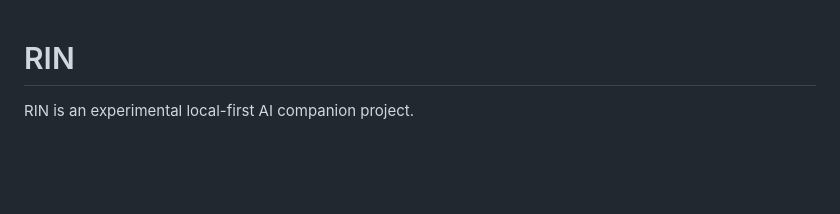
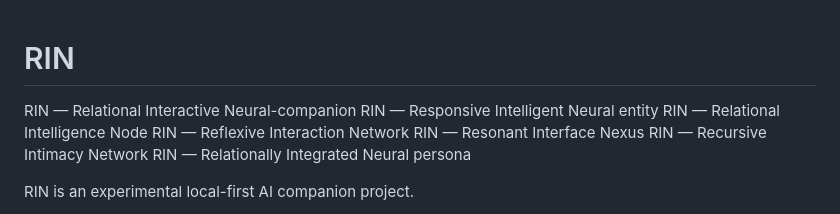
Before and after one commit to BlackSabbitch/RIN, a Markdown page: README.md, the part around the change. GitHub-like rendering; blank space fills up the shorter version.

Commit message:
RIN variants

```diff
--- a/README.md
+++ b/README.md
@@ -1,4 +1,12 @@
 # RIN
+
+RIN — Relational Interactive Neural-companion
+RIN — Responsive Intelligent Neural entity
+RIN — Relational Intelligence Node
+RIN — Reflexive Interaction Network
+RIN — Resonant Interface Nexus
+RIN — Recursive Intimacy Network
+RIN — Relationally Integrated Neural persona
 
 RIN is an experimental local-first AI companion project.
 
```
